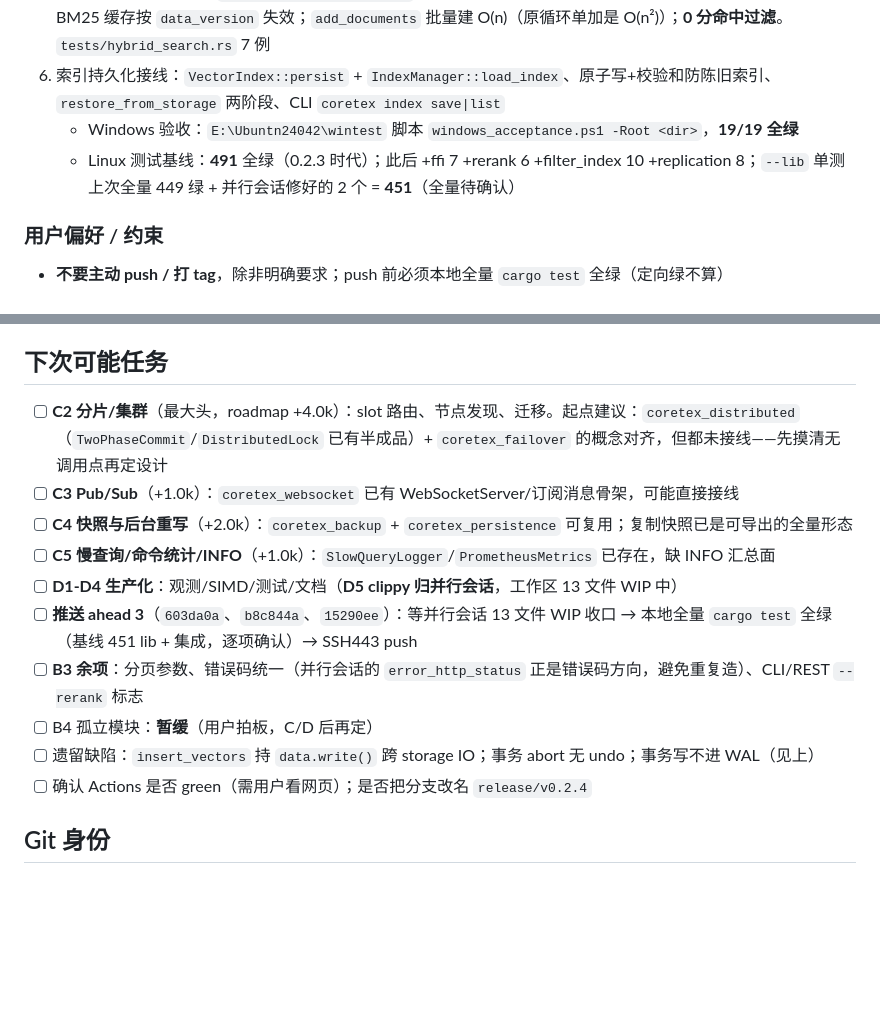
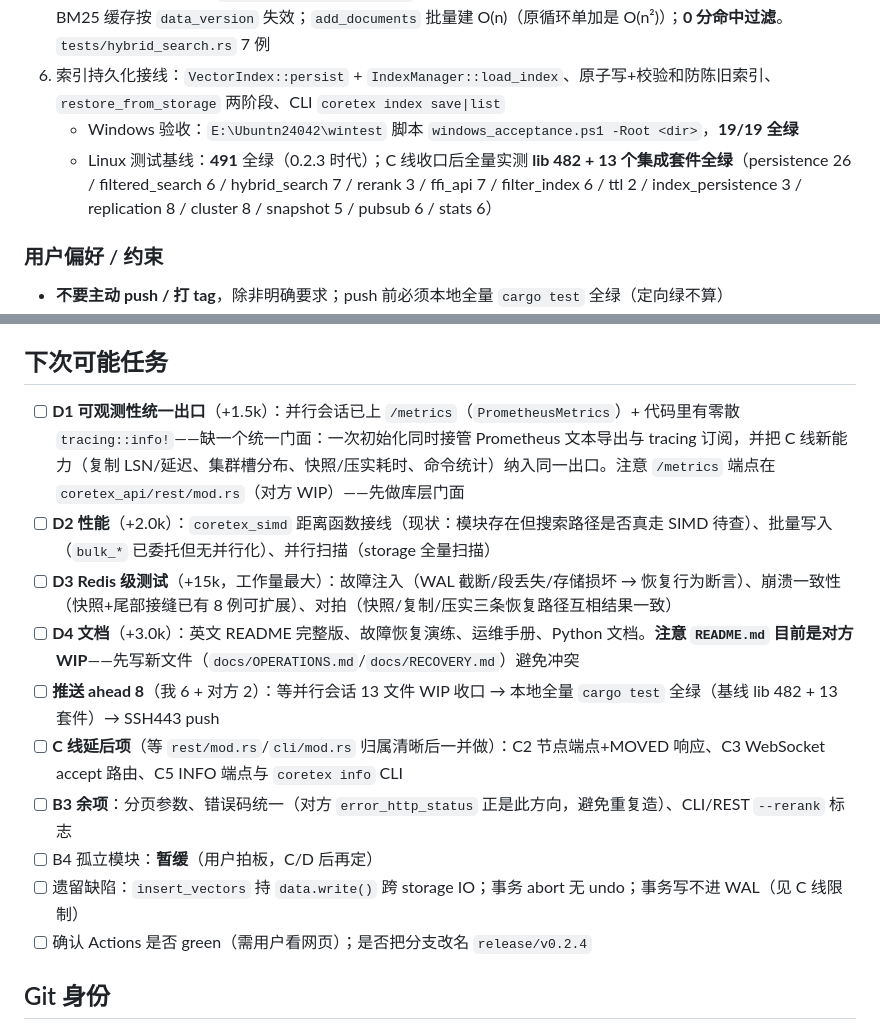
Before and after one commit to qinhaowow/coretexdb, a Markdown page: CLAUDE.md, 2 parts joined by grey strips. Rendered like a GitHub page; blank space fills up the shorter version.

```diff
--- a/CLAUDE.md
+++ b/CLAUDE.md
@@ -39,7 +44,7 @@
 5. **B2a hybrid 搜索接线**：`CoreTexDB::hybrid_search`（向量 + BM25 → RRF 融合、单侧可用、filter 两侧生效）；BM25 缓存按 `data_version` 失效；`add_documents` 批量建 O(n)（原循环单加是 O(n²)）；**0 分命中过滤**。`tests/hybrid_search.rs` 7 例
 6. 索引持久化接线：`VectorIndex::persist` + `IndexManager::load_index`、原子写+校验和防陈旧索引、`restore_from_storage` 两阶段、CLI `coretex index save|list`
    - Windows 验收：`E:\Ubuntn24042\wintest` 脚本 `windows_acceptance.ps1 -Root <dir>`，**19/19 全绿**
-   - Linux 测试基线：**491** 全绿（0.2.3 时代）；此后 +ffi 7 +rerank 6 +filter_index 10 +replication 8；`--lib` 单测上次全量 449 绿 + 并行会话修好的 2 个 = **451**（全量待确认）
+   - Linux 测试基线：**491** 全绿（0.2.3 时代）；C 线收口后全量实测 **lib 482 + 13 个集成套件全绿**（persistence 26 / filtered_search 6 / hybrid_search 7 / rerank 3 / ffi_api 7 / filter_index 6 / ttl 2 / index_persistence 3 / replication 8 / cluster 8 / snapshot 5 / pubsub 6 / stats 6）
 
 ### 用户偏好 / 约束
 - **不要主动 push / 打 tag**，除非明确要求；push 前必须本地全量 `cargo test` 全绿（定向绿不算）
@@ -110,15 +115,15 @@ ReplicaSync ──(Transport: Http / InProcess)──> 主库
 
 ## 下次可能任务
 
-- [ ] **C2 分片/集群**（最大头，roadmap +4.0k）：slot 路由、节点发现、迁移。起点建议：`coretex_distributed`（`TwoPhaseCommit`/`DistributedLock` 已有半成品）+ `coretex_failover` 的概念对齐，但都未接线——先摸清无调用点再定设计
-- [ ] **C3 Pub/Sub**（+1.0k）：`coretex_websocket` 已有 WebSocketServer/订阅消息骨架，可能直接接线
-- [ ] **C4 快照与后台重写**（+2.0k）：`coretex_backup` + `coretex_persistence` 可复用；复制快照已是可导出的全量形态
-- [ ] **C5 慢查询/命令统计/INFO**（+1.0k）：`SlowQueryLogger`/`PrometheusMetrics` 已存在，缺 INFO 汇总面
-- [ ] **D1-D4 生产化**：观测/SIMD/测试/文档（**D5 clippy 归并行会话**，工作区 13 文件 WIP 中）
-- [ ] **推送 ahead 3**（`603da0a`、`b8c844a`、`15290ee`）：等并行会话 13 文件 WIP 收口 → 本地全量 `cargo test` 全绿（基线 451 lib + 集成，逐项确认）→ SSH443 push
-- [ ] **B3 余项**：分页参数、错误码统一（并行会话的 `error_http_status` 正是错误码方向，避免重复造）、CLI/REST `--rerank` 标志
+- [ ] **D1 可观测性统一出口**（+1.5k）：并行会话已上 `/metrics`（`PrometheusMetrics`）+ 代码里有零散 `tracing::info!`——缺一个统一门面：一次初始化同时接管 Prometheus 文本导出与 tracing 订阅，并把 C 线新能力（复制 LSN/延迟、集群槽分布、快照/压实耗时、命令统计）纳入同一出口。注意 `/metrics` 端点在 `coretex_api/rest/mod.rs`（对方 WIP）——先做库层门面
+- [ ] **D2 性能**（+2.0k）：`coretex_simd` 距离函数接线（现状：模块存在但搜索路径是否真走 SIMD 待查）、批量写入（`bulk_*` 已委托但无并行化）、并行扫描（storage 全量扫描）
+- [ ] **D3 Redis 级测试**（+15k，工作量最大）：故障注入（WAL 截断/段丢失/存储损坏 → 恢复行为断言）、崩溃一致性（快照+尾部接缝已有 8 例可扩展）、对拍（快照/复制/压实三条恢复路径互相结果一致）
+- [ ] **D4 文档**（+3.0k）：英文 README 完整版、故障恢复演练、运维手册、Python 文档。**注意 `README.md` 目前是对方 WIP**——先写新文件（`docs/OPERATIONS.md`/`docs/RECOVERY.md`）避免冲突
+- [ ] **推送 ahead 8**（我 6 + 对方 2）：等并行会话 13 文件 WIP 收口 → 本地全量 `cargo test` 全绿（基线 lib 482 + 13 套件）→ SSH443 push
+- [ ] **C 线延后项**（等 `rest/mod.rs`/`cli/mod.rs` 归属清晰后一并做）：C2 节点端点+MOVED 响应、C3 WebSocket accept 路由、C5 INFO 端点与 `coretex info` CLI
+- [ ] **B3 余项**：分页参数、错误码统一（对方 `error_http_status` 正是此方向，避免重复造）、CLI/REST `--rerank` 标志
 - [ ] B4 孤立模块：**暂缓**（用户拍板，C/D 后再定）
-- [ ] 遗留缺陷：`insert_vectors` 持 `data.write()` 跨 storage IO；事务 abort 无 undo；事务写不进 WAL（见上）
+- [ ] 遗留缺陷：`insert_vectors` 持 `data.write()` 跨 storage IO；事务 abort 无 undo；事务写不进 WAL（见 C 线限制）
 - [ ] 确认 Actions 是否 green（需用户看网页）；是否把分支改名 `release/v0.2.4`
 
 ## Git 身份
```
Also changed, not shown: other parts of CLAUDE.md (+16 -11 lines).
